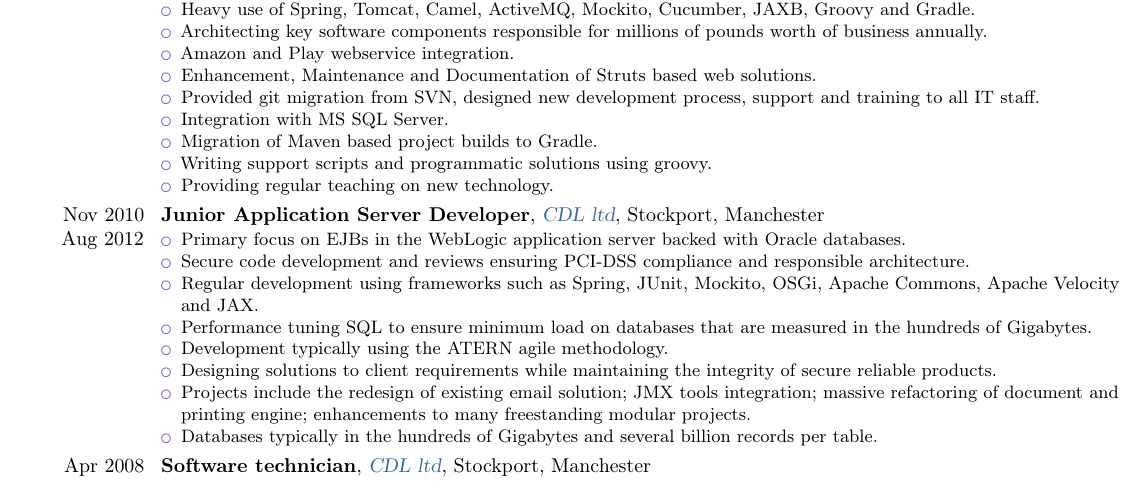
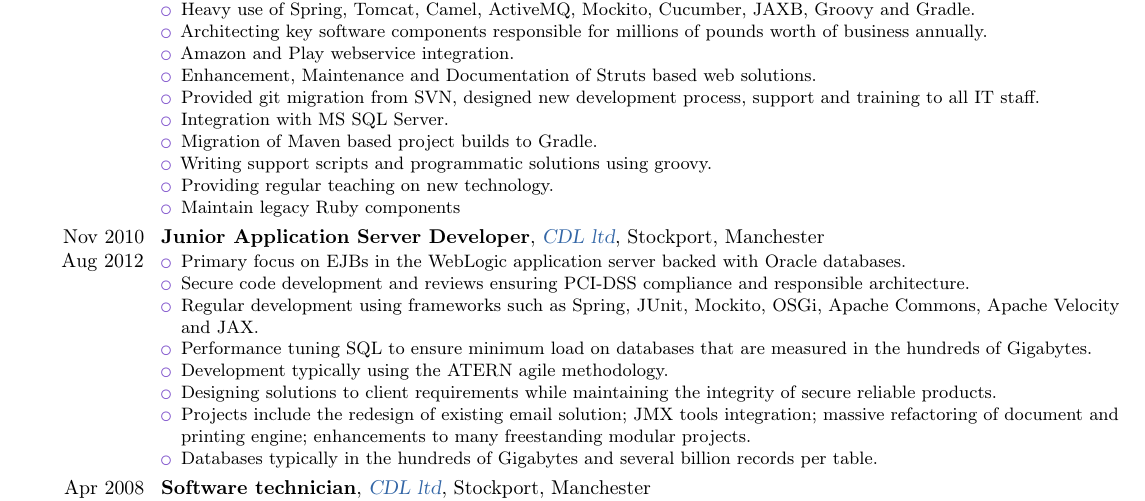
Before and after one commit to aphexmunky/CV, a LaTeX CV (JoshuaHesketh.tex): part of page 1 of 2, cut so that both start at the same text. Compiled offline with pdfLaTeX.

Commit message:
adding ruby component to work at the hut

```diff
--- a/JoshuaHesketh.tex
+++ b/JoshuaHesketh.tex
@@ -60,6 +60,7 @@ I have a longstanding non-commercial interest in software and hardware security
   \item Migration of Maven based project builds to Gradle.
   \item Writing support scripts and programmatic solutions using groovy.
   \item Providing regular teaching on new technology.
+  \item Maintain legacy Ruby components
 \end{itemize}
 }
 
```
